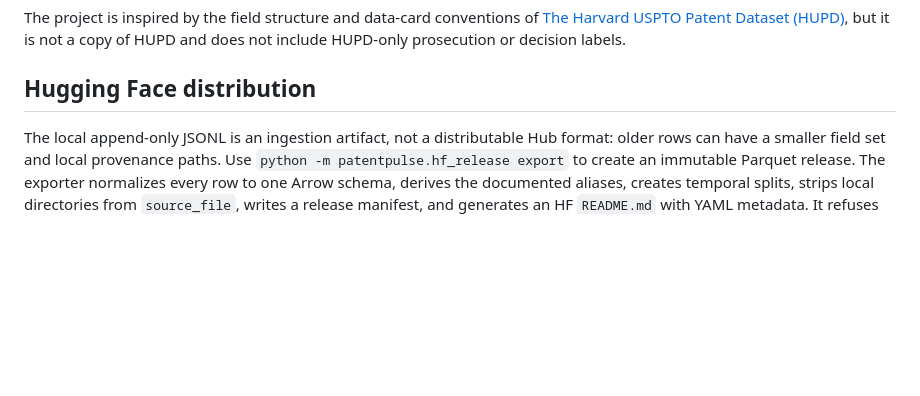
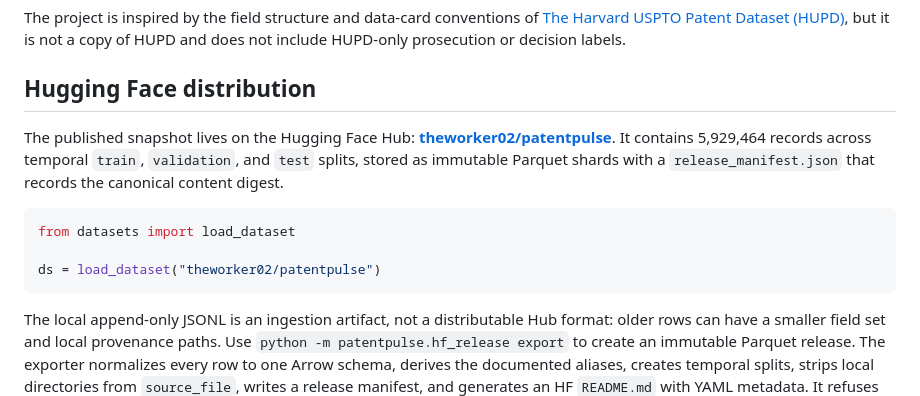
Before and after one commit to theworker02/patentpulse, a Markdown page: DATASET_CARD.md, the part around the change. Rendered like a GitHub page; blank space fills up the shorter version.

````diff
--- a/DATASET_CARD.md
+++ b/DATASET_CARD.md
@@ -12,6 +12,18 @@ The corpus is intentionally incremental. `data/manifest.json` is the authority f
 The project is inspired by the field structure and data-card conventions of [The Harvard USPTO Patent Dataset (HUPD)](https://huggingface.co/datasets/HUPD/hupd), but it is not a copy of HUPD and does not include HUPD-only prosecution or decision labels.
 
 ## Hugging Face distribution
+
+The published snapshot lives on the Hugging Face Hub:
+**[theworker02/patentpulse](https://huggingface.co/datasets/theworker02/patentpulse)**.
+It contains 5,929,464 records across temporal `train`, `validation`, and `test`
+splits, stored as immutable Parquet shards with a `release_manifest.json` that
+records the canonical content digest.
+
+```python
+from datasets import load_dataset
+
+ds = load_dataset("theworker02/patentpulse")
+```
 
 The local append-only JSONL is an ingestion artifact, not a distributable Hub
 format: older rows can have a smaller field set and local provenance paths. Use
````
Also changed, not shown: README.md (+9 -0 lines).
